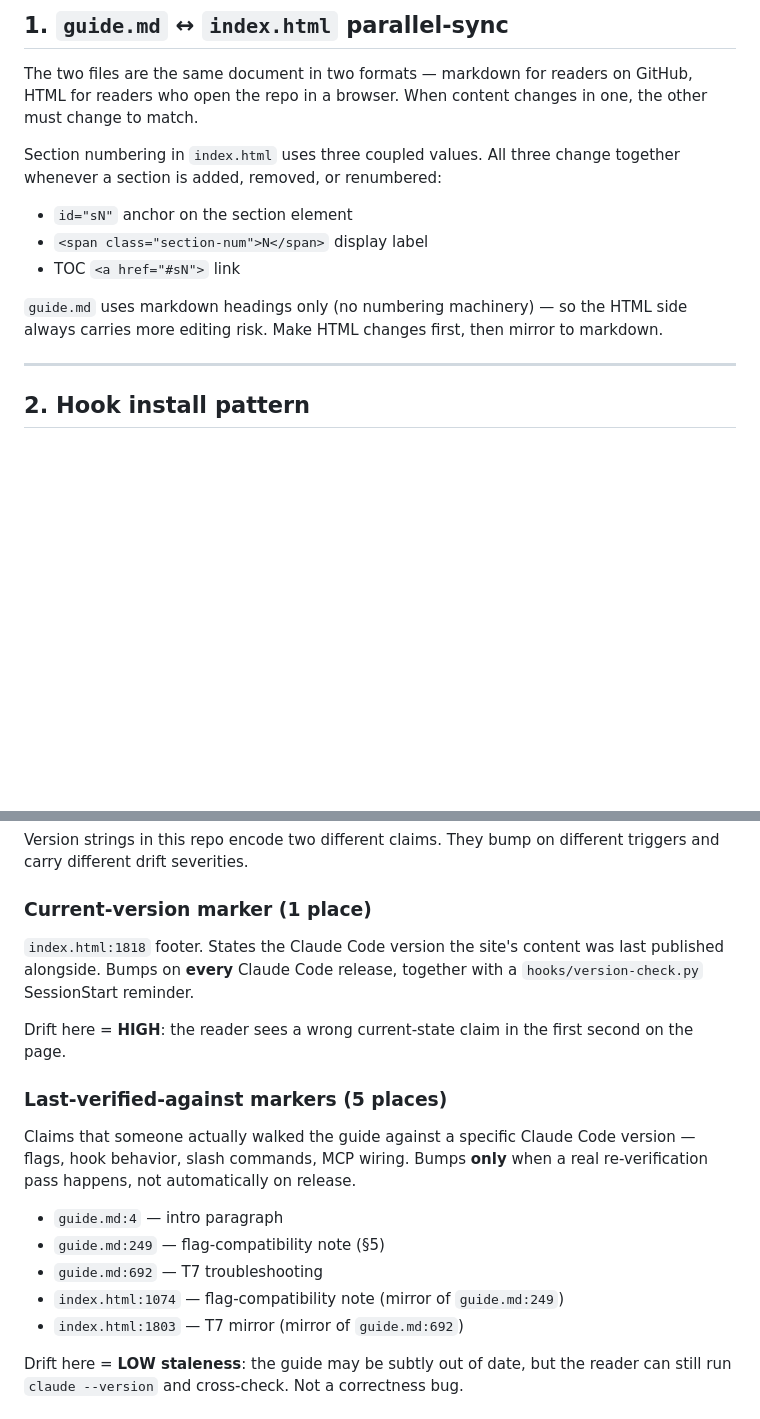
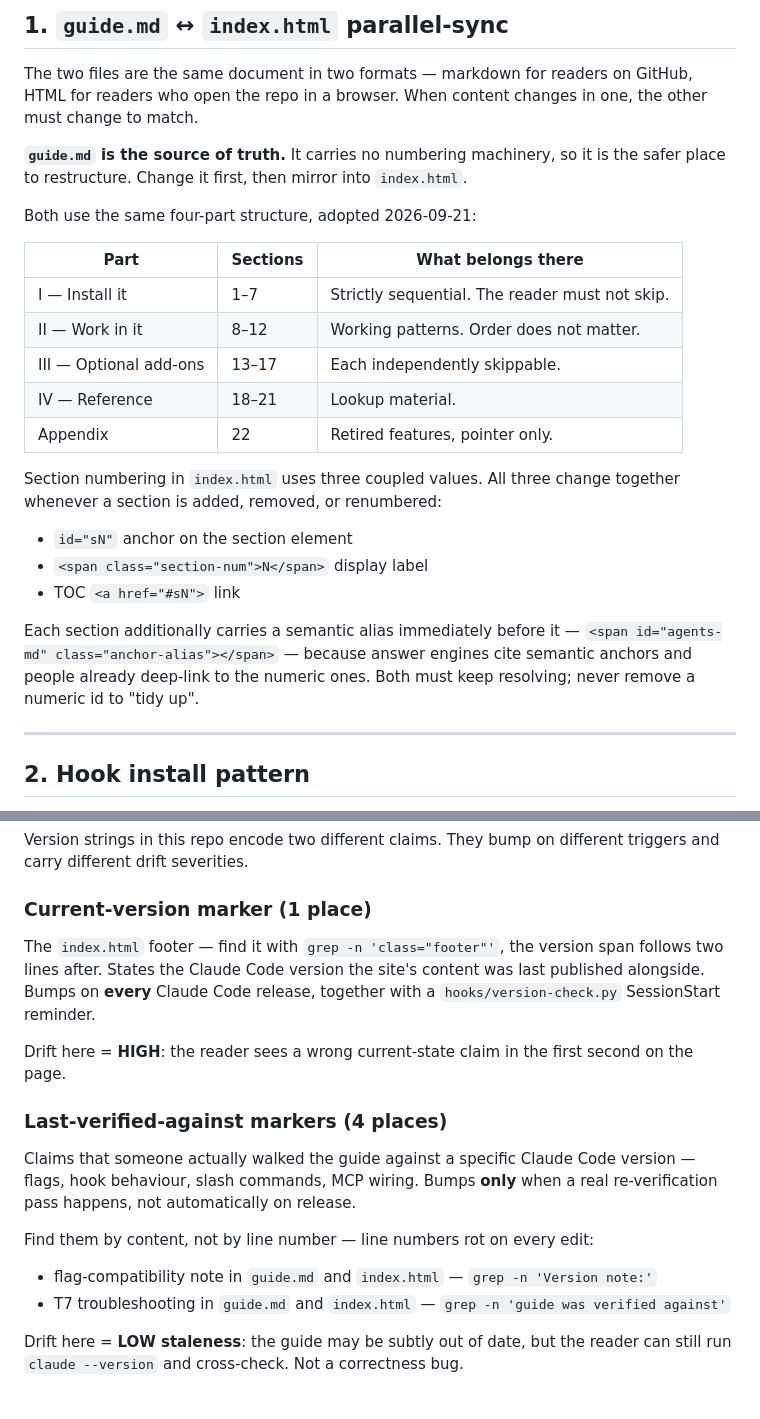
Before and after one commit to pravindurgani/claude-code-multipane-iterm2, a Markdown page: ARCHITECTURE.md, 2 parts joined by grey strips. GitHub-like rendering; blank space fills up the shorter version.

```diff
--- a/ARCHITECTURE.md
+++ b/ARCHITECTURE.md
@@ -8,13 +8,28 @@ Reference for the four non-obvious structural constraints in this repo. Read bef
 
 The two files are the same document in two formats — markdown for readers on GitHub, HTML for readers who open the repo in a browser. When content changes in one, the other must change to match.
 
+**`guide.md` is the source of truth.** It carries no numbering machinery, so it is the safer place to restructure. Change it first, then mirror into `index.html`.
+
+Both use the same four-part structure, adopted 2026-09-21:
+
+| Part | Sections | What belongs there |
+|---|---|---|
+| I — Install it | 1–7 | Strictly sequential. The reader must not skip. |
+| II — Work in it | 8–12 | Working patterns. Order does not matter. |
+| III — Optional add-ons | 13–17 | Each independently skippable. |
+| IV — Reference | 18–21 | Lookup material. |
+| Appendix | 22 | Retired features, pointer only. |
+
 Section numbering in `index.html` uses three coupled values. All three change together whenever a section is added, removed, or renumbered:
 
 - `id="sN"` anchor on the section element
 - `<span class="section-num">N</span>` display label
 - TOC `<a href="#sN">` link
 
-`guide.md` uses markdown headings only (no numbering machinery) — so the HTML side always carries more editing risk. Make HTML changes first, then mirror to markdown.
+Each section additionally carries a semantic alias immediately before it —
+`<span id="agents-md" class="anchor-alias"></span>` — because answer engines cite
+semantic anchors and people already deep-link to the numeric ones. Both must keep
+resolving; never remove a numeric id to "tidy up".
 
 ---
 
@@ -40,19 +55,18 @@ Version strings in this repo encode two different claims. They bump on different
 
 ### Current-version marker (1 place)
 
-`index.html:1818` footer. States the Claude Code version the site's content was last published alongside. Bumps on **every** Claude Code release, together with a `hooks/version-check.py` SessionStart reminder.
+The `index.html` footer — find it with `grep -n 'class="footer"'`, the version span follows two lines after. States the Claude Code version the site's content was last published alongside. Bumps on **every** Claude Code release, together with a `hooks/version-check.py` SessionStart reminder.
 
 Drift here = **HIGH**: the reader sees a wrong current-state claim in the first second on the page.
 
-### Last-verified-against markers (5 places)
+### Last-verified-against markers (4 places)
 
-Claims that someone actually walked the guide against a specific Claude Code version — flags, hook behavior, slash commands, MCP wiring. Bumps **only** when a real re-verification pass happens, not automatically on release.
+Claims that someone actually walked the guide against a specific Claude Code version — flags, hook behaviour, slash commands, MCP wiring. Bumps **only** when a real re-verification pass happens, not automatically on release.
 
-- `guide.md:4` — intro paragraph
-- `guide.md:249` — flag-compatibility note (§5)
-- `guide.md:692` — T7 troubleshooting
-- `index.html:1074` — flag-compatibility note (mirror of `guide.md:249`)
-- `index.html:1803` — T7 mirror (mirror of `guide.md:692`)
+Find them by content, not by line number — line numbers rot on every edit:
+
+- flag-compatibility note in `guide.md` and `index.html` — `grep -n 'Version note:'`
+- T7 troubleshooting in `guide.md` and `index.html` — `grep -n 'guide was verified against'`
 
 Drift here = **LOW staleness**: the guide may be subtly out of date, but the reader can still run `claude --version` and cross-check. Not a correctness bug.
 
```
Also changed, not shown: .claude/CLAUDE.md (+7 -3 lines), CHANGELOG.md (+57 -0 lines).
